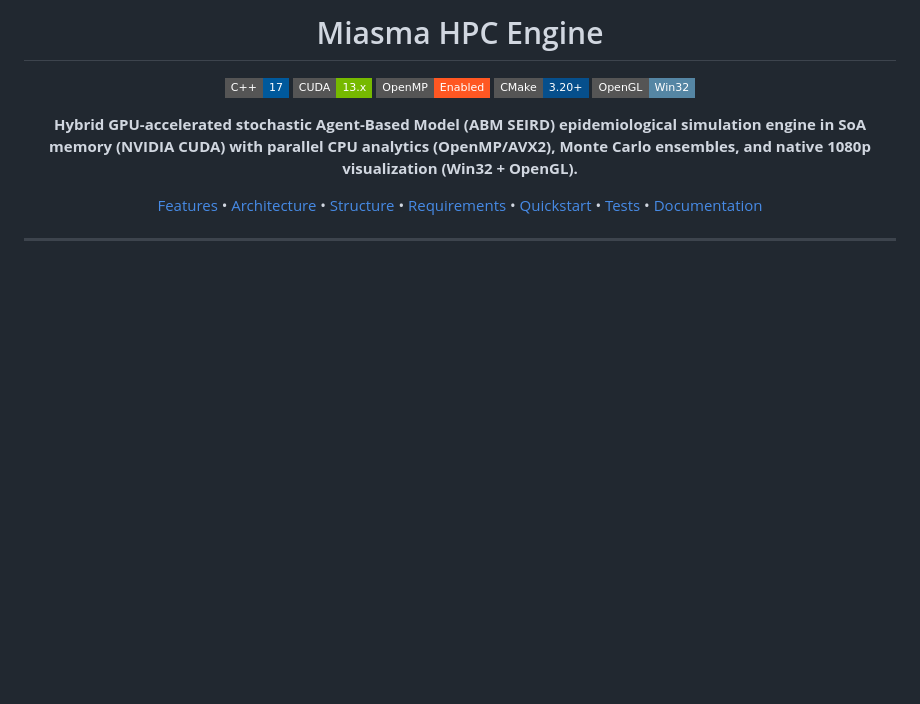
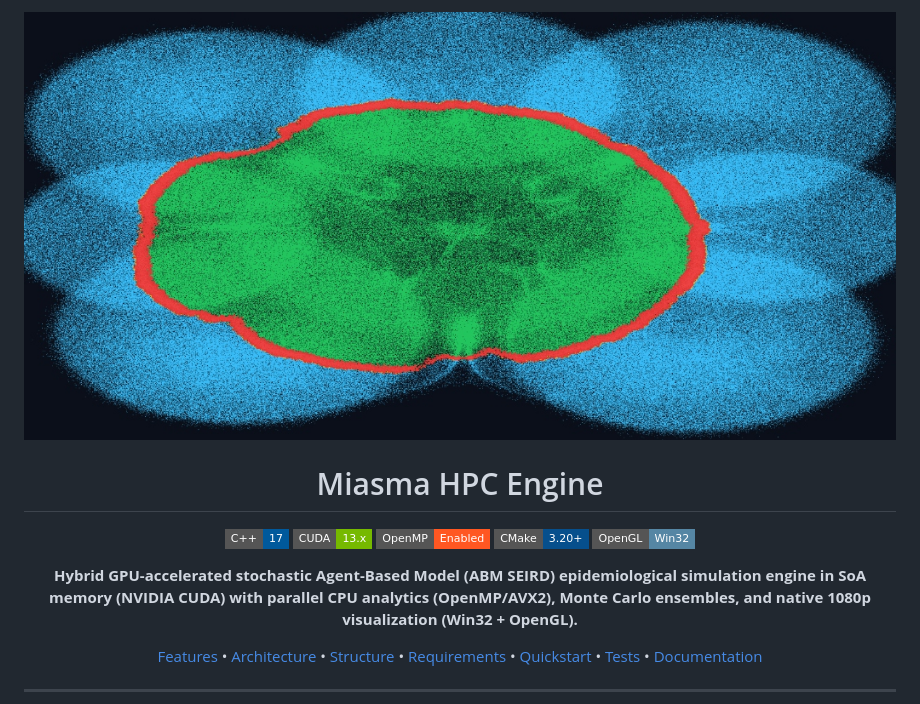
Before and after one commit to bytoledo/miasma, a Markdown page: README.md, the part around the change. GitHub-like rendering; pictures changed too: docs/banner.jpg (added); badges without logos; blank space fills up the shorter version.

Commit message:
docs: add real-time CUDA simulation banner to README

```diff
--- a/README.md
+++ b/README.md
@@ -1,4 +1,6 @@
 <div align="center">
+
+<img src="docs/banner.jpg" alt="Miasma HPC Engine - Real-Time CUDA Simulation" width="100%" />
 
 # Miasma HPC Engine
 
```
